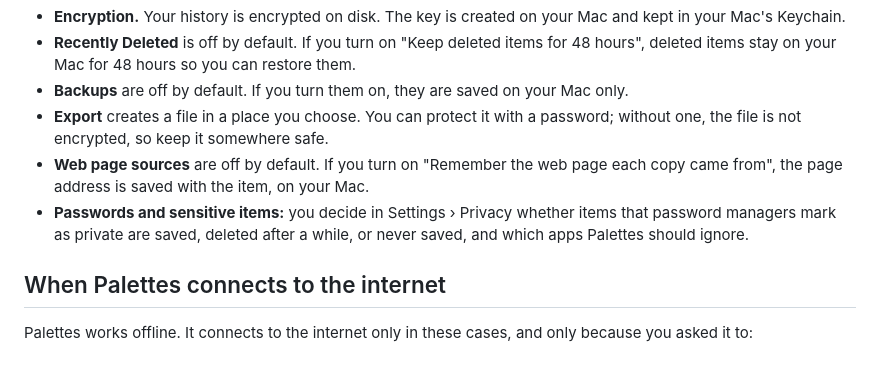
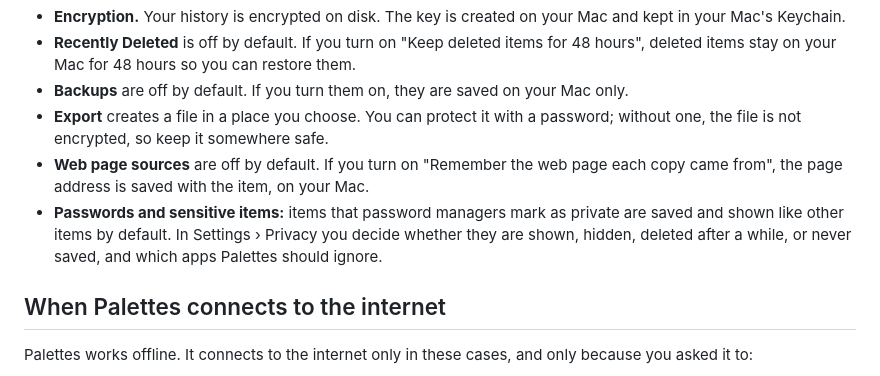
Before and after one commit to palettes-app/palettes-app.github.io, a Markdown page: privacy.md, the part around the change. GitHub-like rendering.

```diff
--- a/privacy.md
+++ b/privacy.md
@@ -17,7 +17,7 @@ Everything you copy and everything you create in Palettes — clipboard history,
 - **Backups** are off by default. If you turn them on, they are saved on your Mac only.
 - **Export** creates a file in a place you choose. You can protect it with a password; without one, the file is not encrypted, so keep it somewhere safe.
 - **Web page sources** are off by default. If you turn on "Remember the web page each copy came from", the page address is saved with the item, on your Mac.
-- **Passwords and sensitive items:** you decide in Settings › Privacy whether items that password managers mark as private are saved, deleted after a while, or never saved, and which apps Palettes should ignore.
+- **Passwords and sensitive items:** items that password managers mark as private are saved and shown like other items by default. In Settings › Privacy you decide whether they are shown, hidden, deleted after a while, or never saved, and which apps Palettes should ignore.
 
 ## When Palettes connects to the internet
 
```
